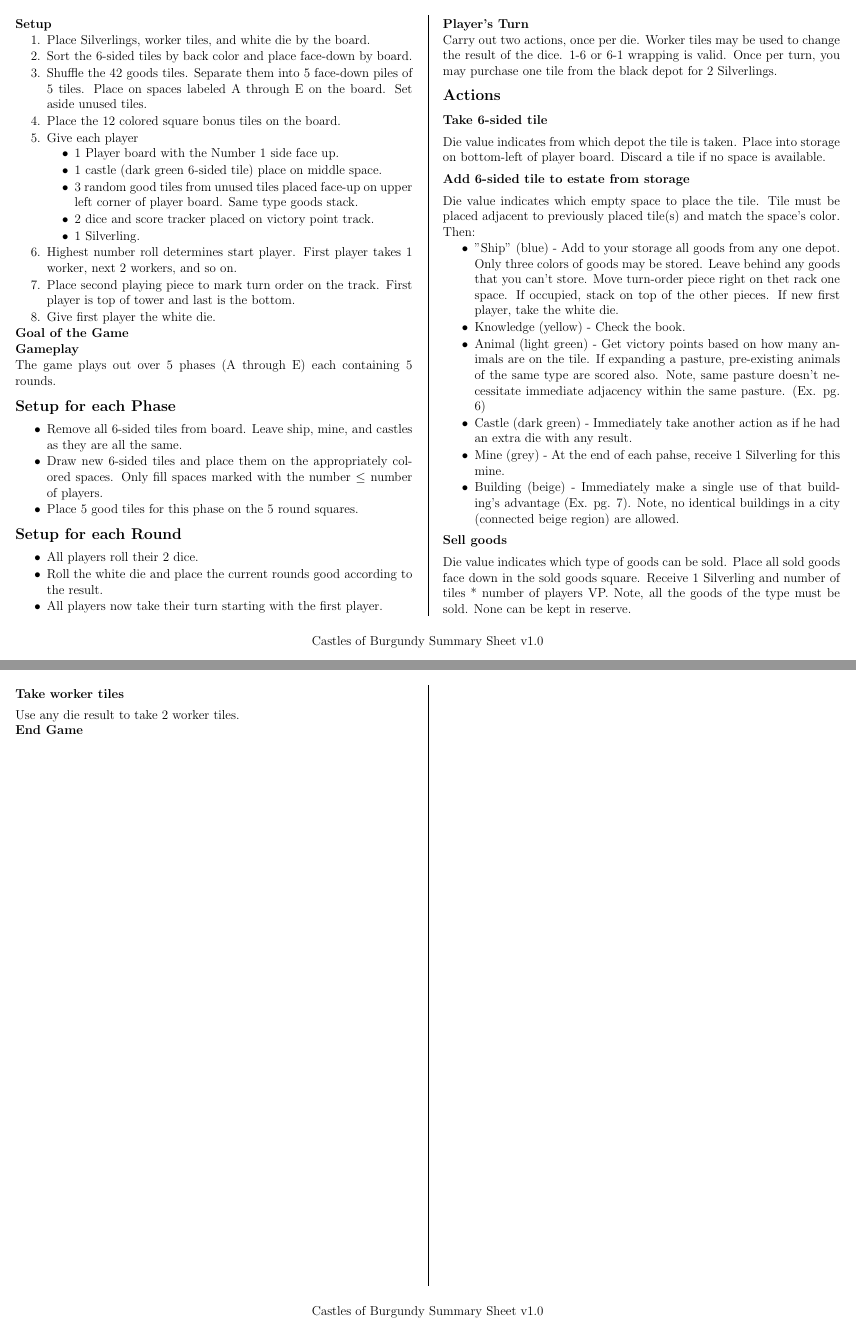
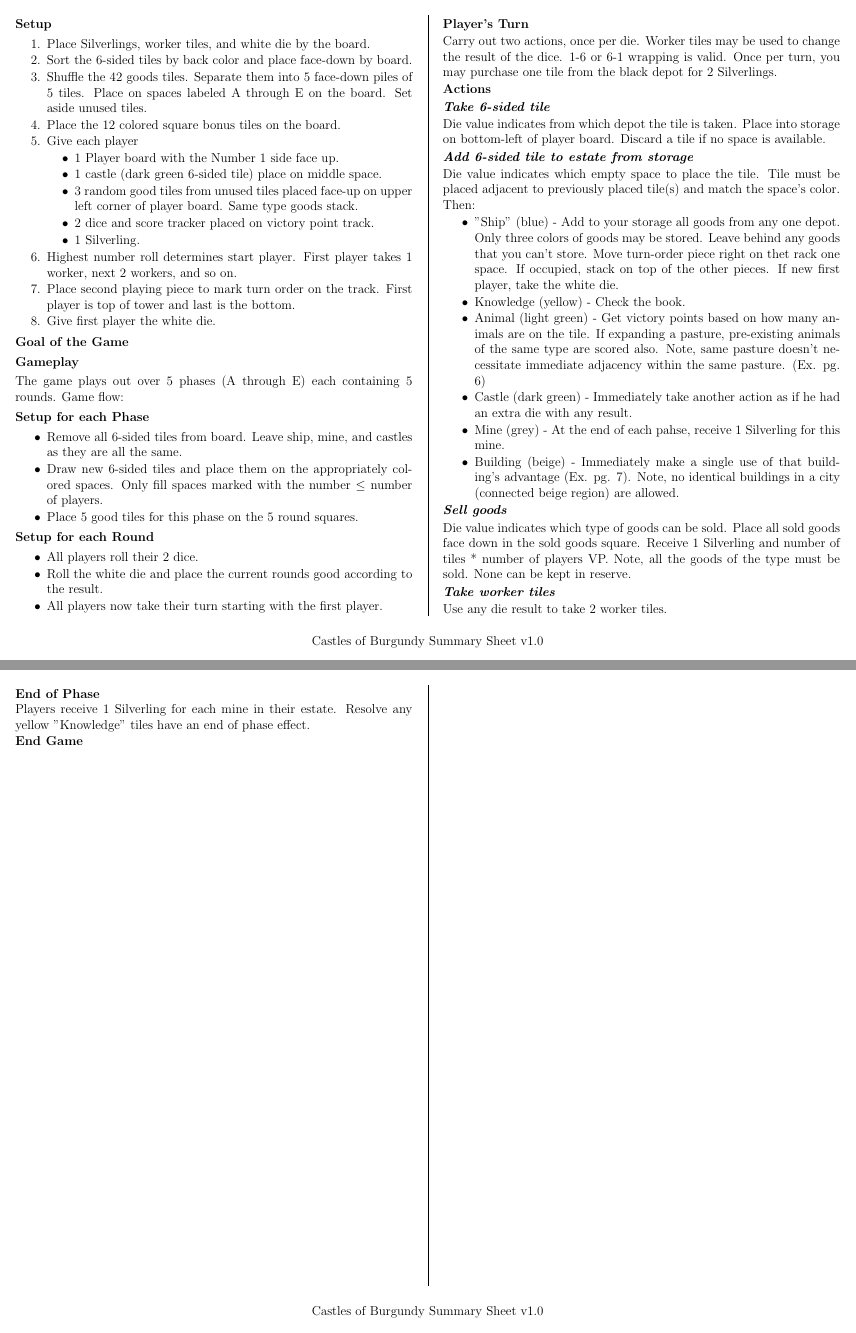
Before and after one commit to MJJoyce/GameSummarySheets, a LaTeX document (CastlesOfBurgundy/CastlesOfBurgundy.tex): pages 1 and 2 of 2, joined at a grey line. Compiled offline with pdfLaTeX.

Commit message:
Add End of Phase section and customize header formatting

```diff
--- a/CastlesOfBurgundy/CastlesOfBurgundy.tex
+++ b/CastlesOfBurgundy/CastlesOfBurgundy.tex
@@ -9,6 +9,12 @@
 \usepackage[compact]{titlesec}
 \titleformat{\section}{\normalfont\bfseries}{\thesection}{1em}{}
 \titlespacing*{\section}{0pt}{*0}{0pt}
+
+\titleformat{\subsection}{\normalfont\bfseries}{\thesection}{0.6em}{}
+\titlespacing*{\subsection}{0pt}{*0}{0pt}
+
+\titleformat{\subsubsection}{\normalfont\bfseries\em}{\thesection}{0.3em}{}
+\titlespacing*{\subsubsection}{0pt}{*0}{0pt}
 
 % Reduce spacing around list items
 \usepackage{enumitem}
@@ -83,7 +89,8 @@
 \end{enumerateCustom}
 \section*{Goal of the Game}
 \section*{Gameplay}
-The game plays out over 5 phases (A through E) each containing 5 rounds.
+The game plays out over 5 phases (A through E) each containing 5 rounds. Game flow:
+
 \subsection*{Setup for each Phase}
 \begin{itemizeCustom}
 	\item Remove all 6-sided tiles from board. Leave ship, mine, and castles as they are all the same.
@@ -123,6 +130,9 @@
 \subsubsection*{Take worker tiles}
 Use any die result to take 2 worker tiles.
 
+\section*{End of Phase}
+Players receive 1 Silverling for each mine in their estate. Resolve any yellow "Knowledge" tiles have an end of phase effect.
+
 \section*{End Game}
 
 \end{multicols*}
```
Also changed, not shown: CastlesOfBurgundy/CastlesOfBurgundy.pdf.
